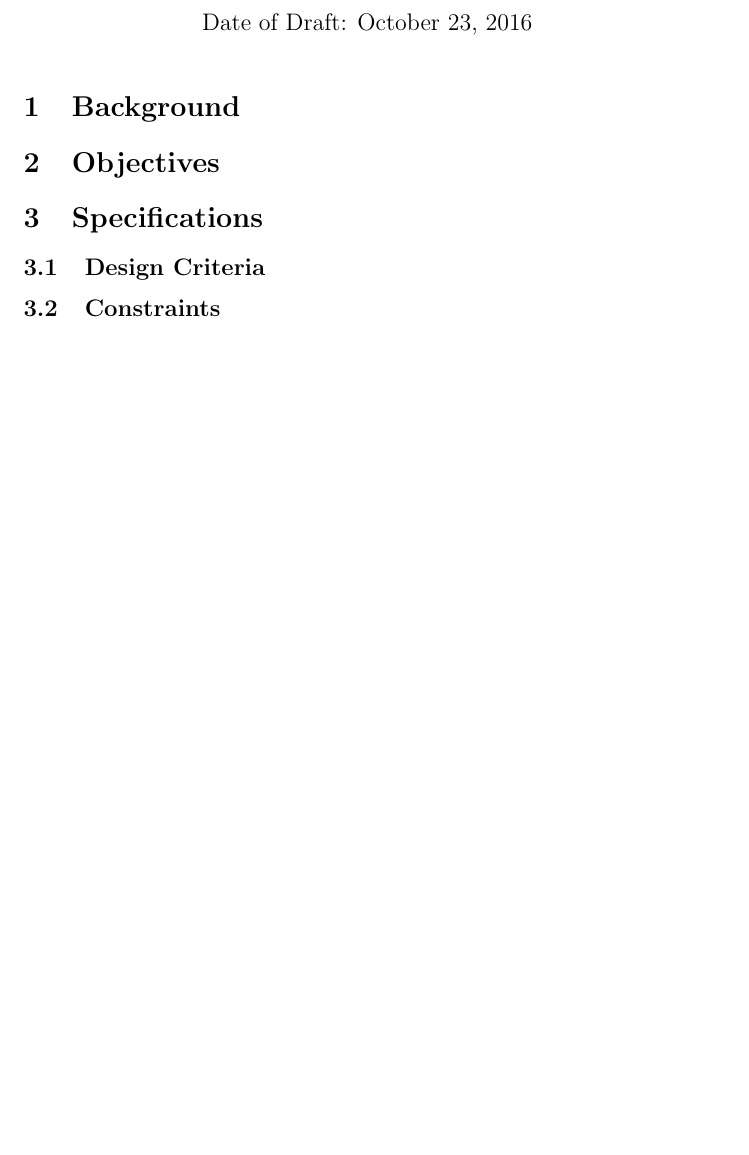
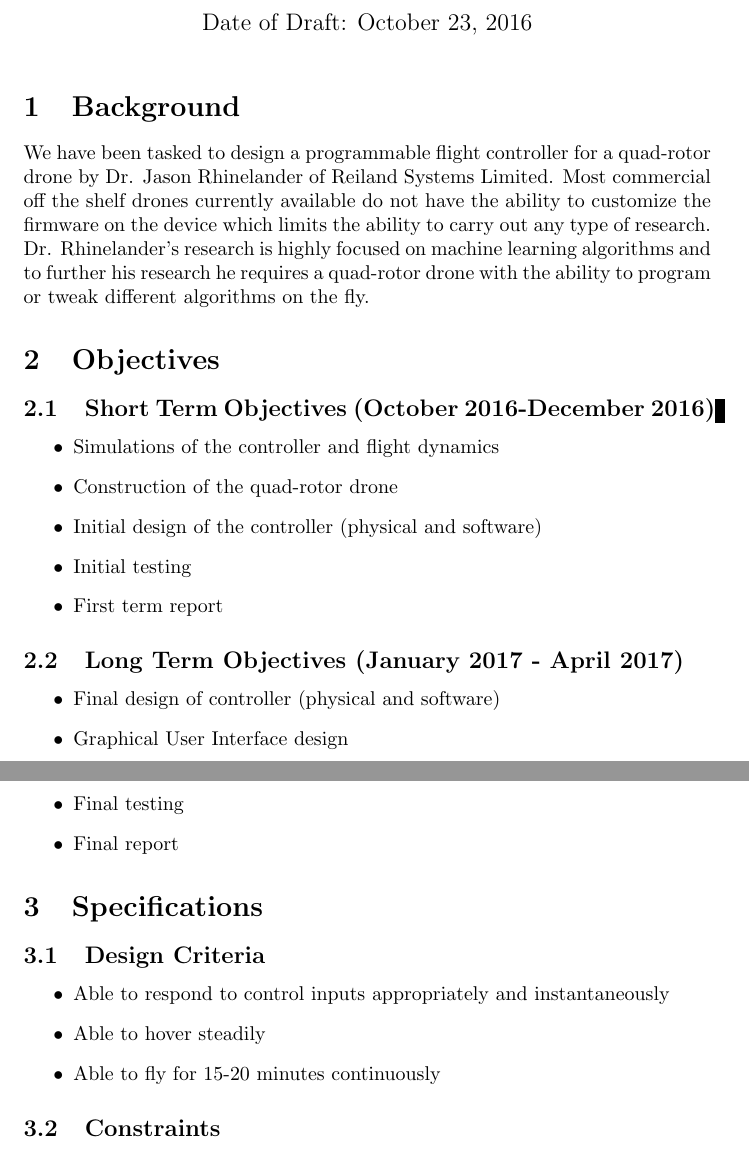
Before and after one commit to Brendoncamm/SYP, a LaTeX document (Documents/Memo/Design_Memo.tex): part of the page before the commit and two parts of pages 1 and 2 of 2 after it, the two joined at a grey line, cut so that both start at the same text, the shorter picture padded with empty space. Compiled offline with pdfLaTeX.

Commit message:
Updated design memo with Brendon's prior work.

```diff
--- a/Documents/Memo/Design_Memo.tex
+++ b/Documents/Memo/Design_Memo.tex
@@ -1,7 +1,7 @@
 \documentclass[draft]{article}
 
 %opening
-\title{Design Requirements Memo \\ DRAFT COPY}
+\title{Programmable Flight Controller for Quad-Rotor Drone \\ Design Requirements Memo \\ DRAFT COPY}
 \author{Brendon Camm \\ B00 \and Dylan Humber \\ B00695554	\and Lucas Doucette \\ B00}
 \date{Date of Draft: \today}
 \begin{document}
@@ -10,11 +10,32 @@
 
 \section{Background}
 %Dr Rhinelander, Reiland Systems.  Open controller platform. End goal for Dr R to use for machine learning.
+We have been tasked to design a programmable flight controller for a quad-rotor drone by Dr. Jason Rhinelander of Reiland Systems Limited. Most commercial off the shelf drones currently available do not have the ability to customize the firmware on the device which limits the ability to carry out any type of research. Dr. Rhinelander’s research is highly focused on machine learning algorithms and to further his research he requires a quad-rotor drone with the ability to program or tweak different algorithms on the fly.
 \section{Objectives}
 %End goals, leave intermediate objectives to deliverables/timing.
+\subsection{Short Term Objectives (October 2016-December 2016)}
+\begin{itemize}
+	\item Simulations of the controller and flight dynamics
+	\item Construction of the quad-rotor drone
+	\item Initial design of the controller (physical and software)
+	\item Initial testing
+	\item First term report
+\end{itemize}
+\subsection{Long Term Objectives (January 2017 - April 2017)}
+\begin{itemize}
+	\item Final design of controller (physical and software)
+	\item Graphical User Interface design
+	\item Final testing
+	\item Final report
+\end{itemize}
 \section{Specifications}
 \subsection{Design Criteria}
 %Desired specifications.
+\begin{itemize}
+	\item Able to respond to control inputs appropriately and instantaneously
+	\item Able to hover steadily
+	\item Able to fly for 15-20 minutes continuously
+\end{itemize}
 \subsection{Constraints}
 %Limitations to the design process.
 \section{Deliverables}
```
Also changed, not shown: Documents/Memo/Design_Memo.tex (1 more changed lines).
